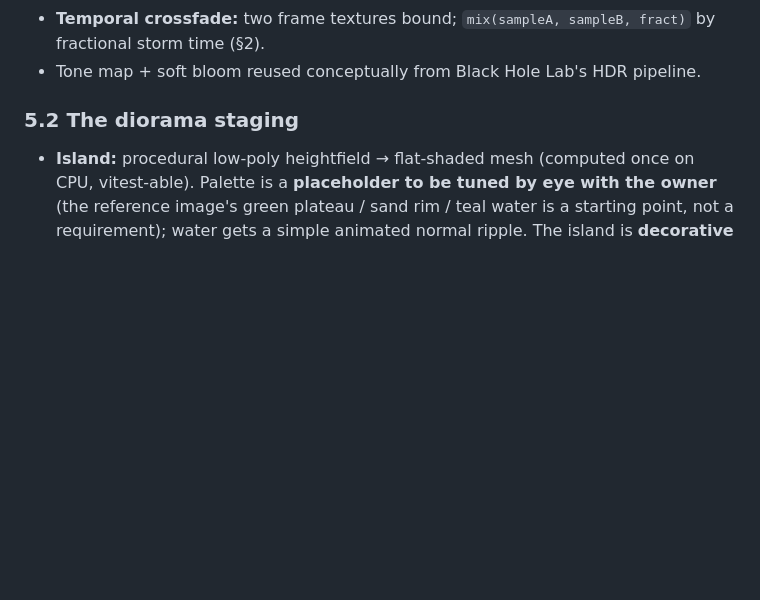
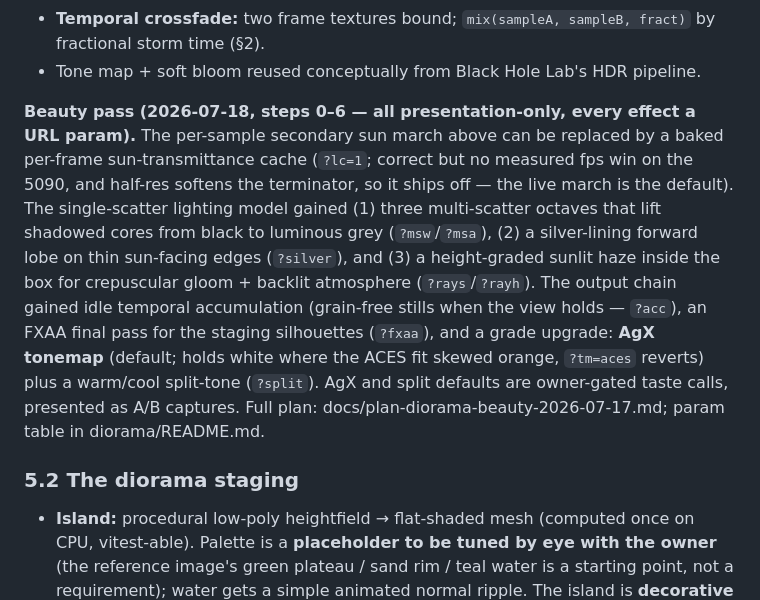
Before and after one commit to BoykoNeov/thunderstorm, a Markdown page: docs/design-diorama-web-viewer-2026-07-16.md, the part around the change. Drawn GitHub-style; blank space fills up the shorter version.

```diff
--- a/docs/design-diorama-web-viewer-2026-07-16.md
+++ b/docs/design-diorama-web-viewer-2026-07-16.md
@@ -123,6 +123,21 @@ Fullscreen raymarch pass, GLSL, structured like Black Hole Lab's scene shader:
 - **Temporal crossfade:** two frame textures bound; `mix(sampleA, sampleB, fract)`
   by fractional storm time (§2).
 - Tone map + soft bloom reused conceptually from Black Hole Lab's HDR pipeline.
+
+**Beauty pass (2026-07-18, steps 0–6 — all presentation-only, every effect a
+URL param).** The per-sample secondary sun march above can be replaced by a baked
+per-frame sun-transmittance cache (`?lc=1`; correct but no measured fps win on the
+5090, and half-res softens the terminator, so it ships off — the live march is the
+default). The single-scatter lighting model gained (1) three multi-scatter octaves
+that lift shadowed cores from black to luminous grey (`?msw`/`?msa`), (2) a
+silver-lining forward lobe on thin sun-facing edges (`?silver`), and (3) a
+height-graded sunlit haze inside the box for crepuscular gloom + backlit atmosphere
+(`?rays`/`?rayh`). The output chain gained idle temporal accumulation (grain-free
+stills when the view holds — `?acc`), an FXAA final pass for the staging silhouettes
+(`?fxaa`), and a grade upgrade: **AgX tonemap** (default; holds white where the ACES
+fit skewed orange, `?tm=aces` reverts) plus a warm/cool split-tone (`?split`). AgX
+and split defaults are owner-gated taste calls, presented as A/B captures. Full plan:
+docs/plan-diorama-beauty-2026-07-17.md; param table in diorama/README.md.
 
 ### 5.2 The diorama staging
 
```
Also changed, not shown: diorama/README.md (+21 -7 lines).
